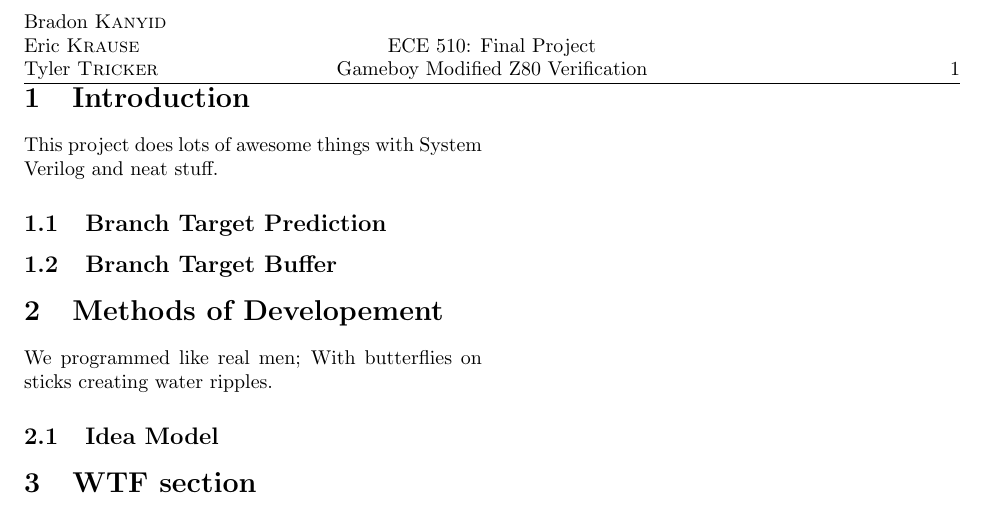
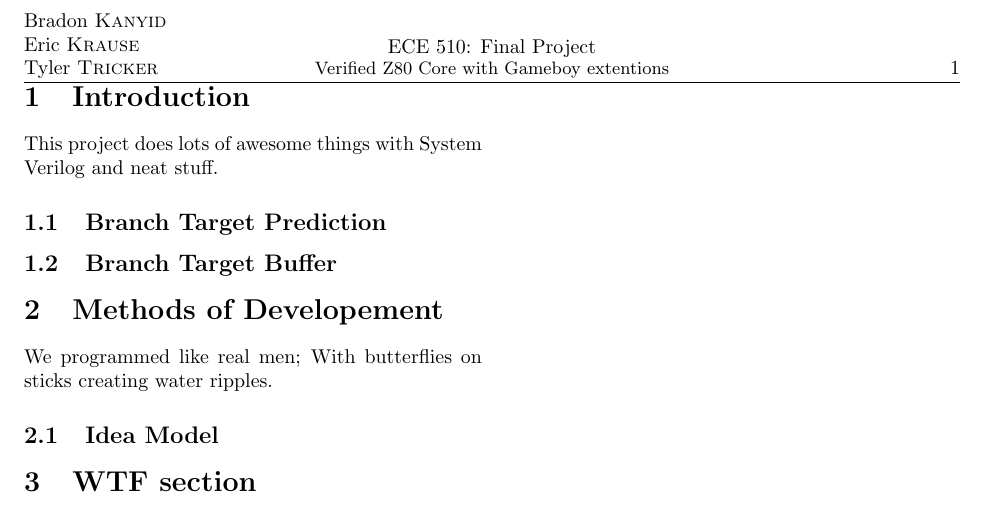
Before and after one commit to rattboi/gateboy, a LaTeX document (docs/cpu_proposal/1masterdoc.tex): part of page 2 of 2, cut so that both start at the same text. Compiled offline with pdfLaTeX.

Commit message:
- added edit target to makefile for faster loading and viewing  - tweaked document layout

```diff
--- a/docs/cpu_proposal/1masterdoc.tex
+++ b/docs/cpu_proposal/1masterdoc.tex
@@ -30,7 +30,7 @@
 }
 
 \def\SUBJECT{ECE 510}
-\def\TOPIC{Final Project\\ Gameboy Modified Z80 Verification}
+\def\TOPIC{Final Project\\ \small{Verified Z80 Core with Gameboy extentions}}
 \def\AUTHOR{Bradon \textsc{Kanyid} \\ Eric \textsc{Krause} \\ Tyler \textsc{Tricker}}
 \def\INSTRUCTOR{Mark \textsc{Faust}}
 
```
Also changed, not shown: docs/cpu_proposal/Makefile.
